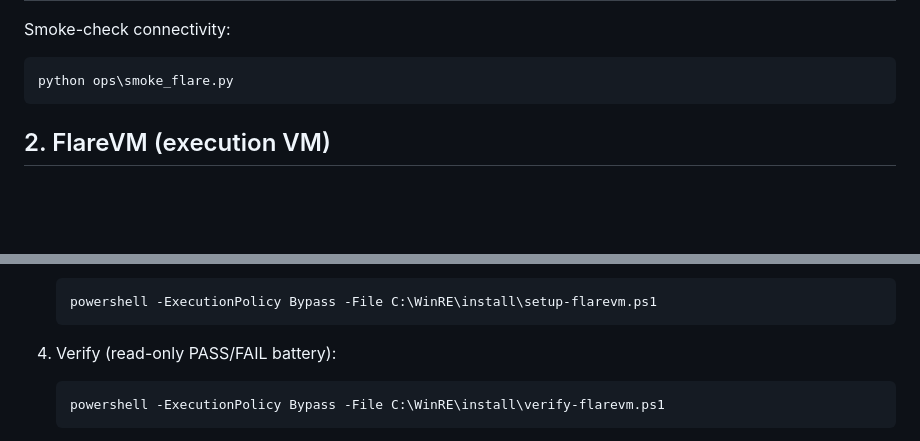
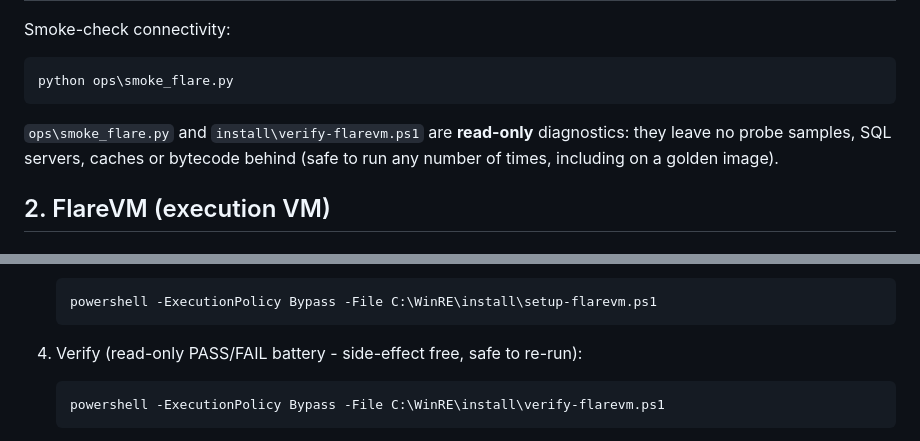
Before and after one commit to Ganron007/WinRE, a Markdown page: docs/INSTALL.md, 2 parts joined by grey strips. Drawn GitHub-style; blank space fills up the shorter version.

````diff
--- a/docs/INSTALL.md
+++ b/docs/INSTALL.md
@@ -53,6 +53,10 @@ Smoke-check connectivity:
 ```powershell
 python ops\smoke_flare.py
 ```
+
+`ops\smoke_flare.py` and `install\verify-flarevm.ps1` are **read-only**
+diagnostics: they leave no probe samples, SQL servers, caches or bytecode
+behind (safe to run any number of times, including on a golden image).
 
 ## 2. FlareVM (execution VM)
 
@@ -114,7 +118,7 @@ command re-applies everything to a fresh/reverted VM -
    powershell -ExecutionPolicy Bypass -File C:\WinRE\install\setup-flarevm.ps1
    ```
 
-4. Verify (read-only PASS/FAIL battery):
+4. Verify (read-only PASS/FAIL battery - side-effect free, safe to re-run):
 
    ```powershell
    powershell -ExecutionPolicy Bypass -File C:\WinRE\install\verify-flarevm.ps1
````
Also changed, not shown: docs/OPERATE.md (+23 -0 lines), docs/SSH-CONTRACT.md (+3 -0 lines).
